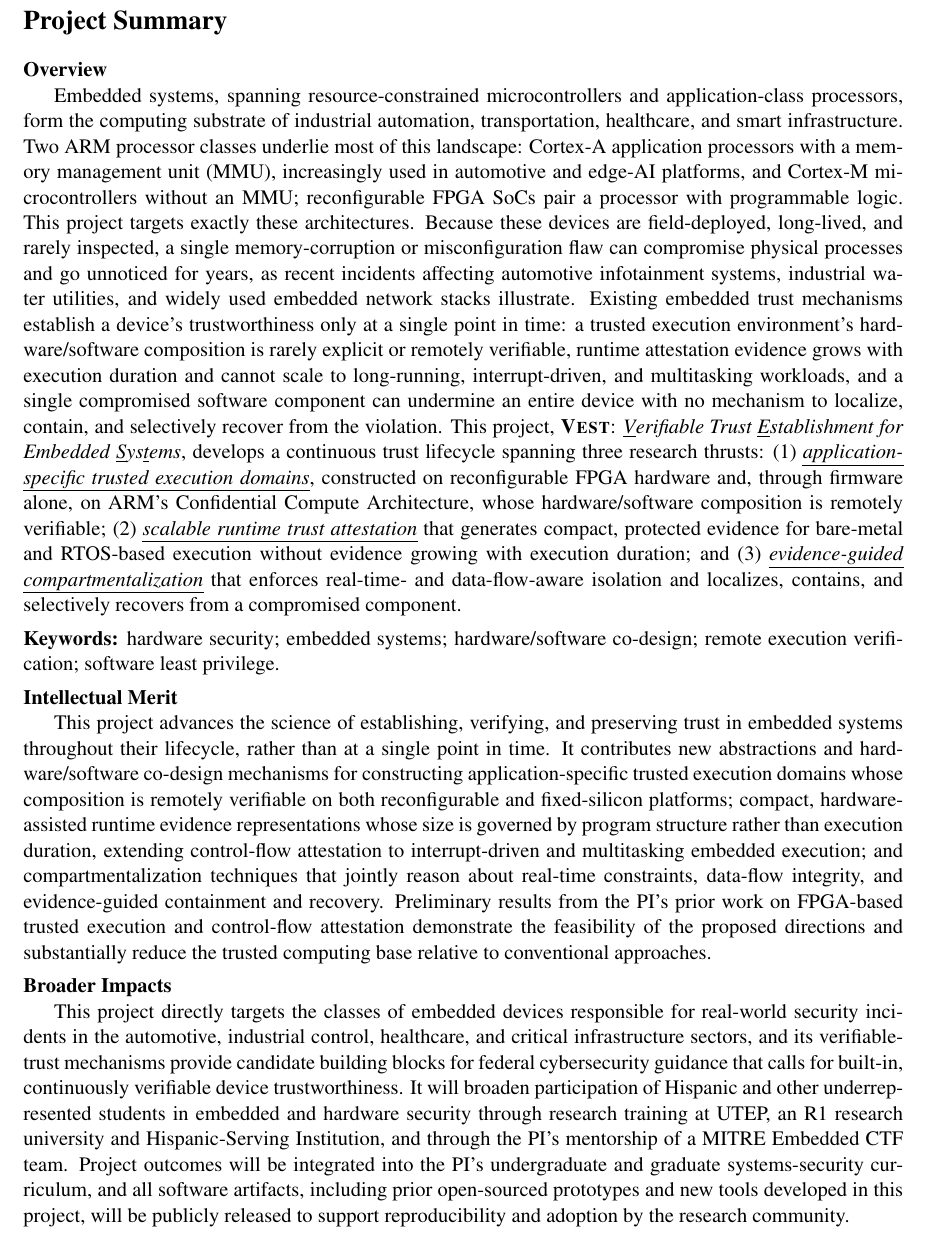
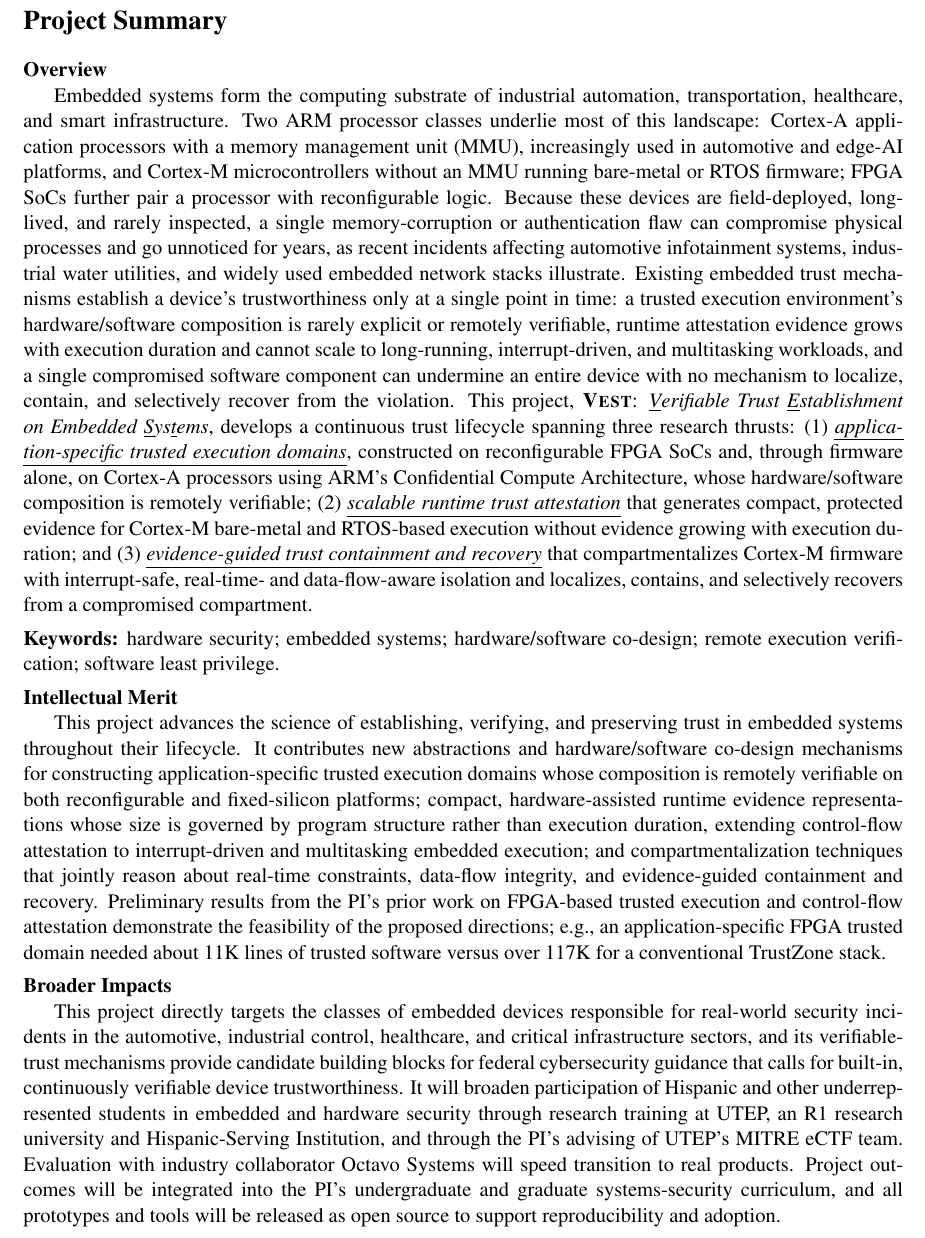
Before and after one commit to Tomal-kuet/NSF-SaTC-small-MCU, a LaTeX document (summary.tex): part of the page, cut so that both start at the same text. Compiled offline with pdfLaTeX.

Commit message:
summary-done

```diff
--- a/summary.tex
+++ b/summary.tex
@@ -26,12 +26,11 @@
 
 \textbf{Overview}
 
-Embedded systems, spanning resource-constrained microcontrollers and application-class processors, form the computing substrate of industrial automation, transportation, healthcare, and smart infrastructure.
-Two ARM processor classes underlie most of this landscape: Cortex-A application processors with a memory management unit (MMU), increasingly used in automotive and edge-AI platforms, and Cortex-M microcontrollers without an MMU; reconfigurable FPGA SoCs pair a processor with programmable logic.
-This project targets exactly these architectures.
-Because these devices are field-deployed, long-lived, and rarely inspected, a single memory-corruption or misconfiguration flaw can compromise physical processes and go unnoticed for years, as recent incidents affecting automotive infotainment systems, industrial water utilities, and widely used embedded network stacks illustrate.
+Embedded systems form the computing substrate of industrial automation, transportation, healthcare, and smart infrastructure.
+Two ARM processor classes underlie most of this landscape: Cortex-A application processors with a memory management unit (MMU), increasingly used in automotive and edge-AI platforms, and Cortex-M microcontrollers without an MMU running bare-metal or RTOS firmware; FPGA SoCs further pair a processor with reconfigurable logic.
+Because these devices are field-deployed, long-lived, and rarely inspected, a single memory-corruption or authentication flaw can compromise physical processes and go unnoticed for years, as recent incidents affecting automotive infotainment systems, industrial water utilities, and widely used embedded network stacks illustrate.
 Existing embedded trust mechanisms establish a device's trustworthiness only at a single point in time: a trusted execution environment's hardware/software composition is rarely explicit or remotely verifiable, runtime attestation evidence grows with execution duration and cannot scale to long-running, interrupt-driven, and multitasking workloads, and a single compromised software component can undermine an entire device with no mechanism to localize, contain, and selectively recover from the violation.
-This project, \textbf{\sys}: \textit{\underline{V}erifiable Trust \underline{E}stablishment for Embedded \underline{S}ys\underline{t}ems}, develops a continuous trust lifecycle spanning three research thrusts: (1) \emph{\ul{application-specific trusted execution domains}}, constructed on reconfigurable FPGA hardware and, through firmware alone, on ARM's Confidential Compute Architecture, whose hardware/software composition is remotely verifiable; (2) \emph{\ul{scalable runtime trust attestation}} that generates compact, protected evidence for bare-metal and RTOS-based execution without evidence growing with execution duration; and (3) \emph{\ul{evidence-guided compartmentalization}} that enforces real-time- and data-flow-aware isolation and localizes, contains, and selectively recovers from a compromised component.
+This project, \textbf{\sys}: \textit{\underline{V}erifiable Trust \underline{E}stablishment on Embedded \underline{S}ys\underline{t}ems}, develops a continuous trust lifecycle spanning three research thrusts: (1) \emph{\ul{application-specific trusted execution domains}}, constructed on reconfigurable FPGA SoCs and, through firmware alone, on Cortex-A processors using ARM's Confidential Compute Architecture, whose hardware/software composition is remotely verifiable; (2) \emph{\ul{scalable runtime trust attestation}} that generates compact, protected evidence for Cortex-M bare-metal and RTOS-based execution without evidence growing with execution duration; and (3) \emph{\ul{evidence-guided trust containment and recovery}} that compartmentalizes Cortex-M firmware with interrupt-safe, real-time- and data-flow-aware isolation and localizes, contains, and selectively recovers from a compromised compartment.
 
 \vspace{0.4em}
 
@@ -40,12 +39,13 @@ This project, \textbf{\sys}: \textit{\underline{V}erifiable Trust \underline{E}s
 \vspace{0.4em}
 \noindent\textbf{Intellectual Merit}
 
-This project advances the science of establishing, verifying, and preserving trust in embedded systems throughout their lifecycle, rather than at a single point in time. It contributes new abstractions and hardware/software co-design mechanisms for constructing application-specific trusted execution domains whose composition is remotely verifiable on both reconfigurable and fixed-silicon platforms; compact, hardware-assisted runtime evidence representations whose size is governed by program structure rather than execution duration, extending control-flow attestation to interrupt-driven and multitasking embedded execution; and compartmentalization techniques that jointly reason about real-time constraints, data-flow integrity, and evidence-guided containment and recovery. Preliminary results from the PI's prior work on FPGA-based trusted execution and control-flow attestation demonstrate the feasibility of the proposed directions and substantially reduce the trusted computing base relative to conventional approaches.
+This project advances the science of establishing, verifying, and preserving trust in embedded systems throughout their lifecycle.
+It contributes new abstractions and hardware/software co-design mechanisms for constructing application-specific trusted execution domains whose composition is remotely verifiable on both reconfigurable and fixed-silicon platforms; compact, hardware-assisted runtime evidence representations whose size is governed by program structure rather than execution duration, extending control-flow attestation to interrupt-driven and multitasking embedded execution; and compartmentalization techniques that jointly reason about real-time constraints, data-flow integrity, and evidence-guided containment and recovery. Preliminary results from the PI's prior work on FPGA-based trusted execution and control-flow attestation demonstrate the feasibility of the proposed directions; e.g., an application-specific FPGA trusted domain needed about 11K lines of trusted software versus over 117K for a conventional TrustZone stack.
 
 \vspace{0.4em}
 \noindent\textbf{Broader Impacts}
 
-This project directly targets the classes of embedded devices responsible for real-world security incidents in the automotive, industrial control, healthcare, and critical infrastructure sectors, and its verifiable-trust mechanisms provide candidate building blocks for federal cybersecurity guidance that calls for built-in, continuously verifiable device trustworthiness. It will broaden participation of Hispanic and other underrepresented students in embedded and hardware security through research training at UTEP, an R1 research university and Hispanic-Serving Institution, and through the PI's mentorship of a MITRE Embedded CTF team. Project outcomes will be integrated into the PI's undergraduate and graduate systems-security curriculum, and all software artifacts, including prior open-sourced prototypes and new tools developed in this project, will be publicly released to support reproducibility and adoption by the research community.
+This project directly targets the classes of embedded devices responsible for real-world security incidents in the automotive, industrial control, healthcare, and critical infrastructure sectors, and its verifiable-trust mechanisms provide candidate building blocks for federal cybersecurity guidance that calls for built-in, continuously verifiable device trustworthiness. It will broaden participation of Hispanic and other underrepresented students in embedded and hardware security through research training at UTEP, an R1 research university and Hispanic-Serving Institution, and through the PI's advising of UTEP's MITRE eCTF team. Evaluation with industry collaborator Octavo Systems will speed transition to real products. Project outcomes will be integrated into the PI's undergraduate and graduate systems-security curriculum, and all prototypes and tools will be released as open source to support reproducibility and adoption.
 
 
 
```
Also changed, not shown: section1.tex (+2 -2 lines).
